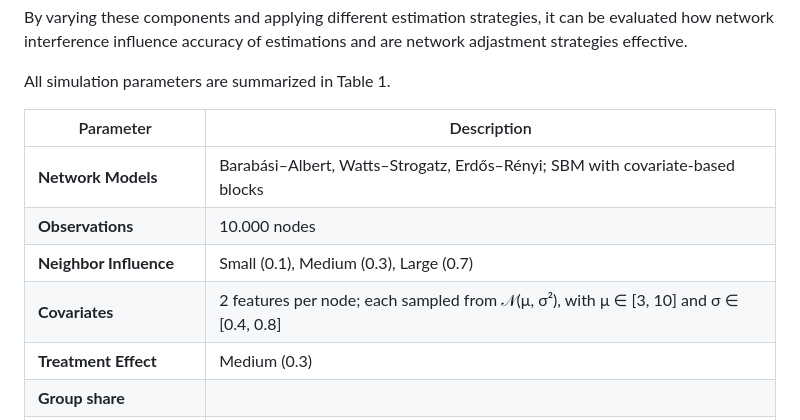
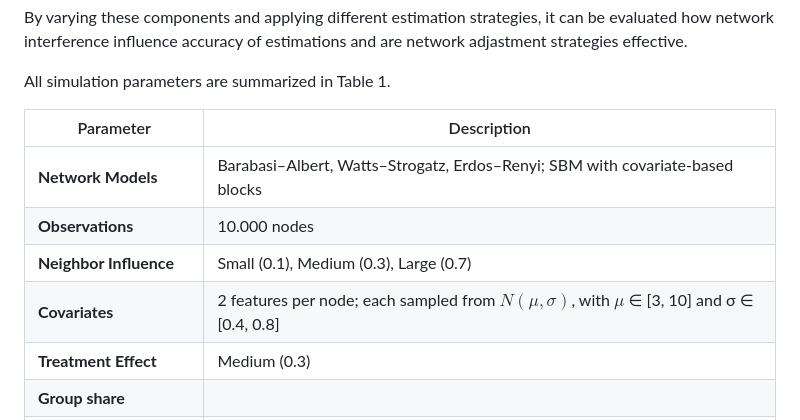
Before and after one commit to pr9vina/thesis, a Markdown page: results.Md, the part around one of its changes. GitHub-like rendering.

Commit message:
updated results

```diff
--- a/results.Md
+++ b/results.Md
@@ -8,10 +8,10 @@ All simulation parameters are summarized in Table 1.
 
 | Parameter              | Description                                                                                     |
 |------------------------|-------------------------------------------------------------------------------------------------|
-| **Network Models**     | Barabási–Albert, Watts–Strogatz, Erdős–Rényi; SBM with covariate-based blocks |
+| **Network Models**     | Barabasi–Albert, Watts–Strogatz, Erdos–Renyi; SBM with covariate-based blocks |
 |**Observations**| 10.000 nodes|
 | **Neighbor Influence** | Small (0.1), Medium (0.3), Large (0.7)        |
-| **Covariates**         | 2 features per node; each sampled from 𝒩(μ, σ²), with μ ∈ [3, 10] and σ ∈ [0.4, 0.8]             |
+| **Covariates**         | 2 features per node; each sampled from $N(\mu, \sigma)$, with $\mu$ ∈ [3, 10] and σ ∈ [0.4, 0.8]             |
 | **Treatment Effect**   | Medium (0.3)               |
 |**Group share**|  |
 | **Treatment Assignment** | Randomized or observational (based on individual and neighbor covariates)          |
```
Also changed, not shown: other parts of results.Md (+3 -4 lines).
